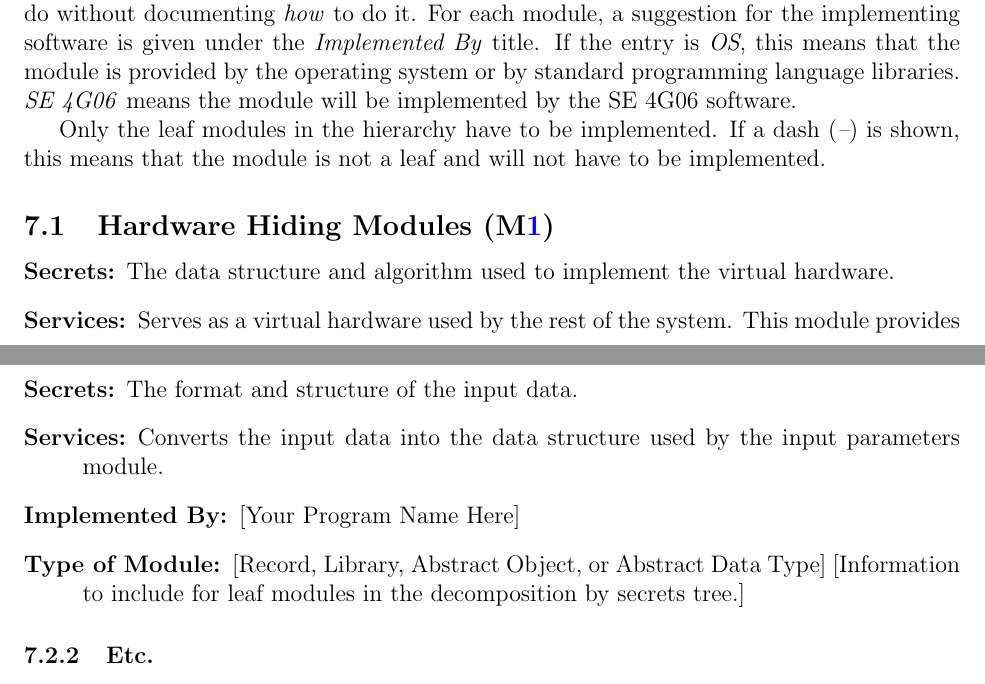
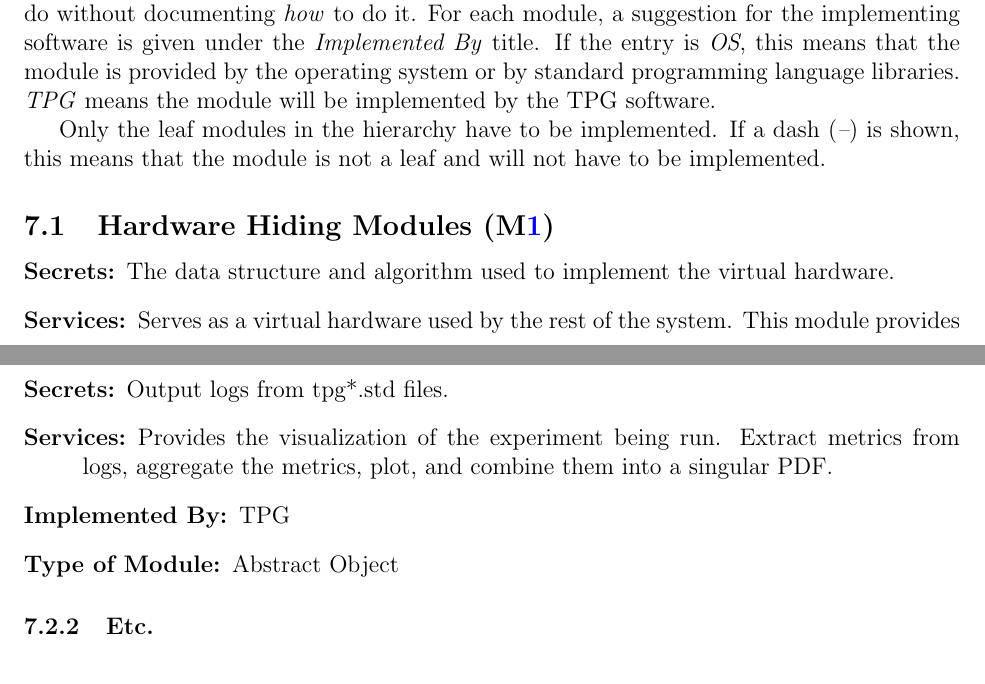
Before and after one commit to TPGEngine/tpg, a LaTeX document (docs/Design/SoftArchitecture/MG.tex, which reads docs/Common.tex): two parts of pages 7 and 8 of 11 before the commit and two parts of pages 7 and 8 of 10 after it, joined at a grey line, cut so that both start at the same text. Compiled offline with pdfLaTeX.

Commit message:
fix: progname and added Visualization Module

```diff
--- a/docs/Common.tex
+++ b/docs/Common.tex
@@ -1,6 +1,6 @@
 %% Common Parts
 
-\newcommand{\progname}{SE 4G06} % PUT YOUR PROGRAM NAME HERE
+\newcommand{\progname}{TPG} % PUT YOUR PROGRAM NAME HERE
 \newcommand{\authname}{Team 3, Tangle
 \\ Calvyn Siong
 \\ Cyruss Allen Amante
--- a/docs/Design/SoftArchitecture/MG.tex
+++ b/docs/Design/SoftArchitecture/MG.tex
@@ -277,11 +277,9 @@ to be implemented.
 
 \begin{description}
-\item[Secrets:]The format and structure of the input data.
-\item[Services:]Converts the input data into the data structure used by the
-  input parameters module.
-\item[Implemented By:] [Your Program Name Here]
-\item[Type of Module:] [Record, Library, Abstract Object, or Abstract Data Type]
-  [Information to include for leaf modules in the decomposition by secrets tree.]
+\item[Secrets:]Output logs from tpg*.std files.
+\item[Services:]Provides the visualization of the experiment being run. Extract metrics from logs, aggregate the metrics, plot, and combine them into a singular PDF.
+\item[Implemented By:] \progname{}
+\item[Type of Module:] Abstract Object
 \end{description}
 
 \subsubsection{Etc.}
```
Also changed, not shown: docs/Design/SoftArchitecture/MG.tex (2 more changed lines).
